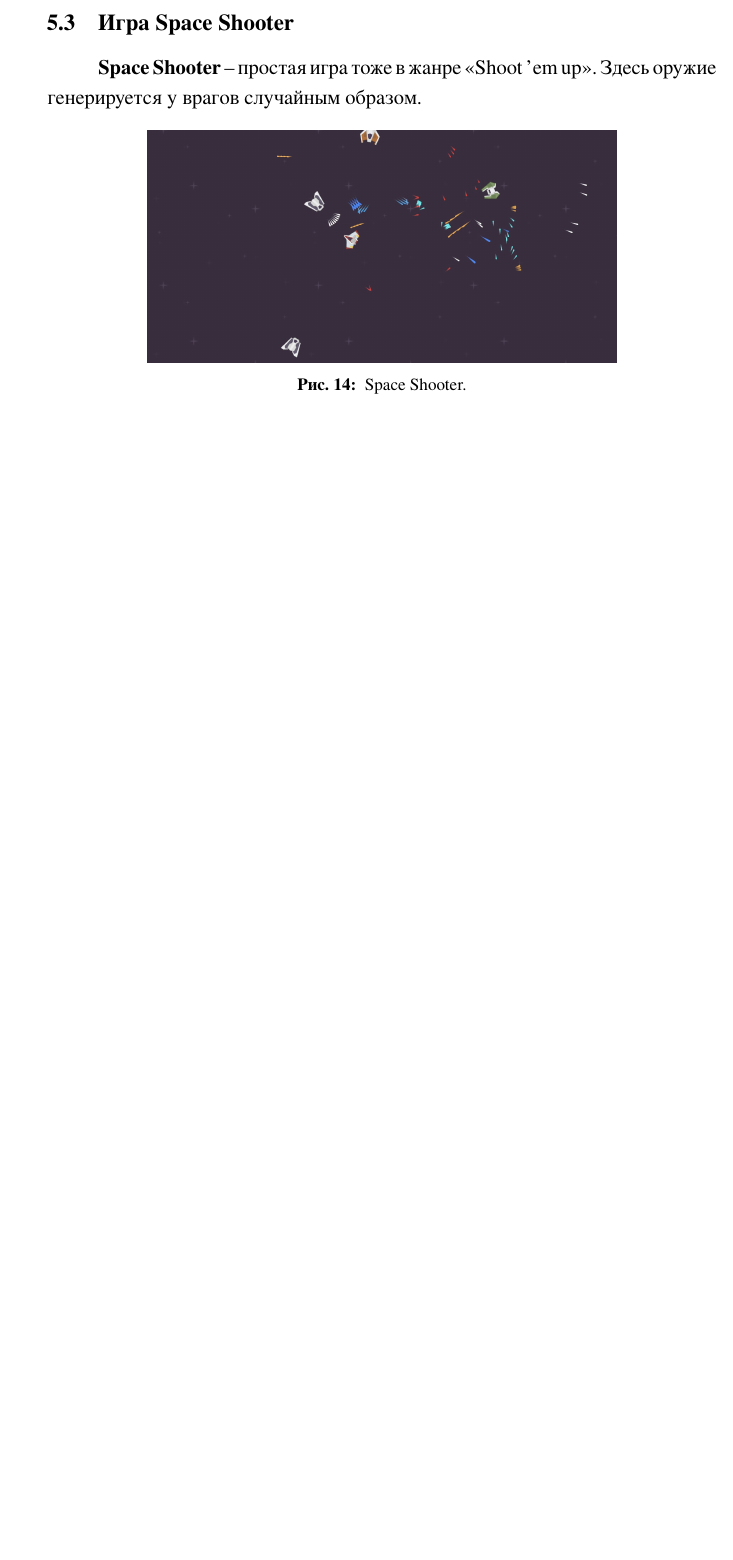
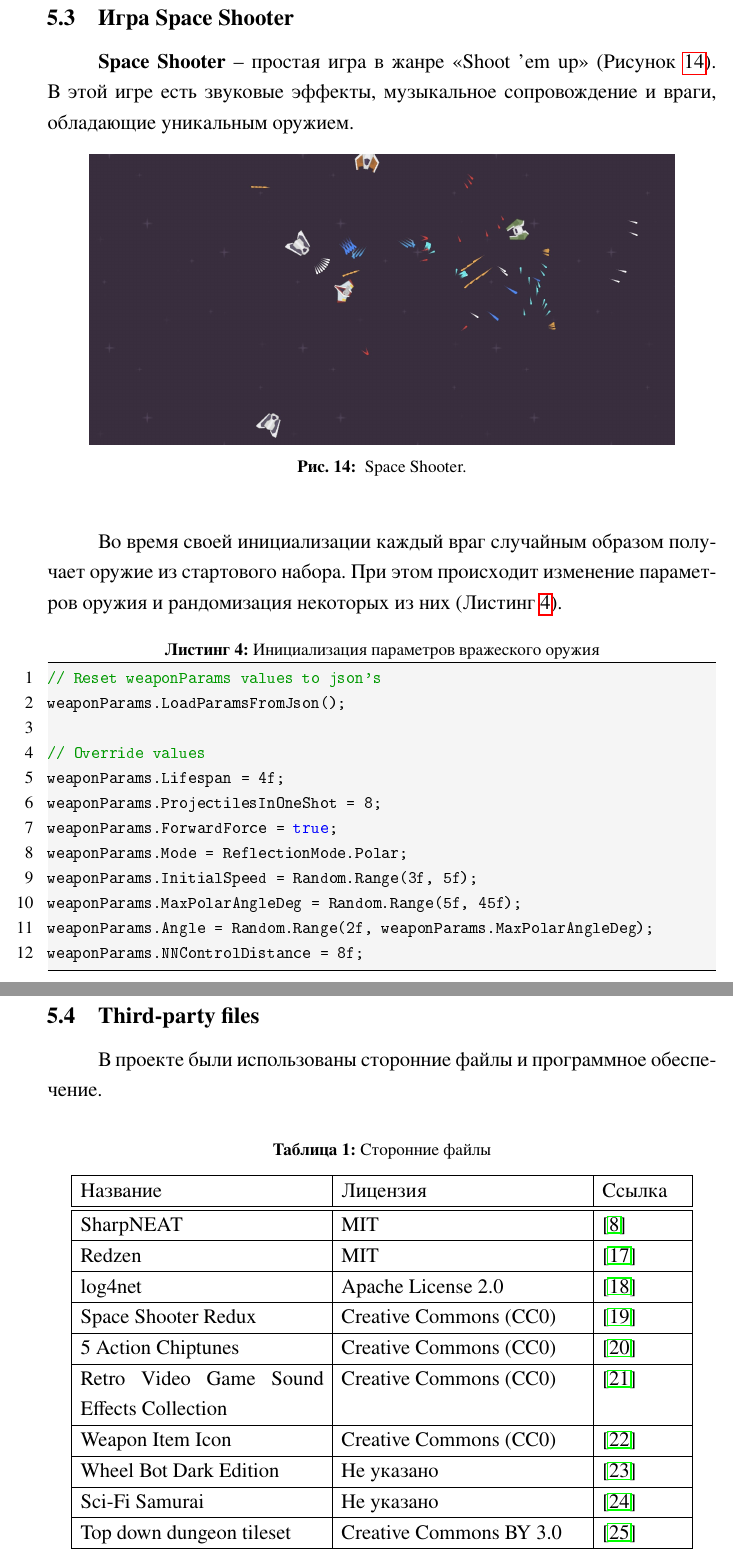
Before and after one commit to AlexanderMenkeev/SPBU-Diploma, a LaTeX document (main.tex, which reads pages/conclusion.tex, pages/gameDev.tex): part of page 27 of 33 before the commit and two parts of pages 28 and 29 of 35 after it, the two joined at a grey line, cut so that both start at the same text, the shorter picture padded with empty space. The pictures show the PDF file outFiles/main.pdf that the author committed with the source.

Commit message:
conclusion is done!

```diff
--- a/pages/conclusion.tex
+++ b/pages/conclusion.tex
@@ -42,4 +49,22 @@
 
     \bibitem{s16} Paper about HyperNEAT. Available: \url{https://www.researchgate.net/publication/23986881_A_Hypercube-Based_Encoding_for_Evolving_Large-Scale_Neural_Networks}
 
+    \bibitem{s17} Redzen. Available: \url{https://github.com/colgreen/Redzen}
+
+    \bibitem{s18} log4net. Available: \url{https://github.com/apache/logging-log4net}
+
+    \bibitem{s19} Space Shooter Redux. Available: \url{https://www.kenney.nl/assets/space-shooter-redux}
+
+    \bibitem{s20} 5 Action Chiptunes. Available: \url{https://opengameart.org/content/5-chiptunes-action}
+
+    \bibitem{s21} Retro Video Game Sound Effects Collection. Available: \url{https://opengameart.org/content/512-sound-effects-8-bit-style}
+
+    \bibitem{s22} Weapon Item Icon. Available: \url{https://www.deviantart.com/viscious-speed/art/Abstract-Tiles-2-854400770}
+
+    \bibitem{s23} Wheel Bot Dark Edition. Available: \url{https://penusbmic.itch.io/sci-fi-platformer-dark-edition}
+
+    \bibitem{s24} Sci-Fi Samurai. Available: \url{https://penusbmic.itch.io/the-dark-series-sci-fi-samurais}
+
+    \bibitem{s25} Top down dungeon tileset. Available: \url{https://opengameart.org/content/top-down-dungeon-tileset}
+
 \end{thebibliography}
--- a/pages/gameDev.tex
+++ b/pages/gameDev.tex
@@ -27,7 +27,7 @@ WebGL сборка проекта и файл APK доступны здесь\ci
 
 \begin{figure}[ht]
     \begin{center}
-        \scalebox{0.22}{
+        \scalebox{0.25}{
             \includegraphics{images/SS}
         }
 
@@ -74,13 +74,15 @@ WebGL сборка проекта и файл APK доступны здесь\ci
 
 Таким образом игрок способен влиять на генерацию оружия своим выбором, и при этом он всегда имеет шанс получить хорошее оружие из стартового набора и тем самым разнообразить популяцию. Благодаря этому риск того, что эволюция зайдет в тупик, то есть будет производить одинаковые оружия, значительно снижается.
 
+\pagebreak
+
 \subsection{Игра Space Shooter}
 
-\textbf{Space Shooter} -- простая игра тоже в жанре <<Shoot ’em up>>. Здесь оружие генерируется у врагов случайным образом.
+\textbf{Space Shooter} -- простая игра в жанре <<Shoot ’em up>> (Рисунок~\ref{SpaceShooter}). В этой игре есть звуковые эффекты, музыкальное сопровождение и враги, обладающие уникальным оружием.
 
 \begin{figure}[ht]
     \begin{center}
-        \scalebox{0.2}{
+        \scalebox{0.25}{
             \includegraphics{images/SpaceShooter}
         }
 
@@ -91,4 +93,55 @@ WebGL сборка проекта и файл APK доступны здесь\ci
     \end {center}
 \end {figure}
 
+Во время своей инициализации каждый враг случайным образом получает оружие из стартового набора. При этом происходит изменение параметров оружия и рандомизация некоторых из них (Листинг~\ref{lst:enemyRand}).
+
+\begin{lstlisting}[name=enemyRand, caption={Инициализация параметров вражеского оружия}, label={lst:enemyRand}]
+// Reset weaponParams values to json's
+weaponParams.LoadParamsFromJson();
+
+// Override values
+weaponParams.Lifespan = 4f;
+weaponParams.ProjectilesInOneShot = 8;
+weaponParams.ForwardForce = true;
+weaponParams.Mode = ReflectionMode.Polar;
+weaponParams.InitialSpeed = Random.Range(3f, 5f);
+weaponParams.MaxPolarAngleDeg = Random.Range(5f, 45f);
+weaponParams.Angle = Random.Range(2f, weaponParams.MaxPolarAngleDeg);
+weaponParams.NNControlDistance = 8f;
+\end{lstlisting}
+
 \pagebreak
+
+\subsection{Third-party files}
+
+В проекте были использованы сторонние файлы и программное обеспечение.
+
+\begin{center}
+    \begin{longtable}{|p{6cm}|p{6cm}|p{2cm}|}
+        \caption{Сторонние файлы}\\
+        \hline
+        Название & Лицензия & Ссылка\\
+        \hline
+        \hline
+        SharpNEAT & MIT &\cite{s8}\\
+        \hline
+        Redzen & MIT &\cite{s17}\\
+        \hline
+        log4net & Apache License 2.0 &\cite{s18}\\
+        \hline
+        Space Shooter Redux & Creative Commons (CC0) &\cite{s19}\\
+        \hline
+        5 Action Chiptunes & Creative Commons (CC0) &\cite{s20}\\
+        \hline
+        Retro Video Game Sound Effects Collection & Creative Commons (CC0) &\cite{s21}\\
+        \hline
+        Weapon Item Icon & Creative Commons (CC0) &\cite{s22}\\
+        \hline
+        Wheel Bot Dark Edition & Не указано &\cite{s23}\\
+        \hline
+        Sci-Fi Samurai & Не указано &\cite{s24}\\
+        \hline
+        Top down dungeon tileset & Creative Commons BY 3.0 &\cite{s25}\\
+        \hline
+    \end{longtable}
+\end{center}
```
Also changed, not shown: main.tex (+1 -1 lines), pages/evolutionMethods.tex (+1 -1 lines), pages/generatorDev.tex (+12 -5 lines), pages/introTaskLit.tex (+1 -1 lines), pages/weaponIdea.tex (+2 -2 lines), outFiles/main.pdf, pages/conclusion.tex (13 more changed lines), pages/gameDev.tex (2 more changed lines).
